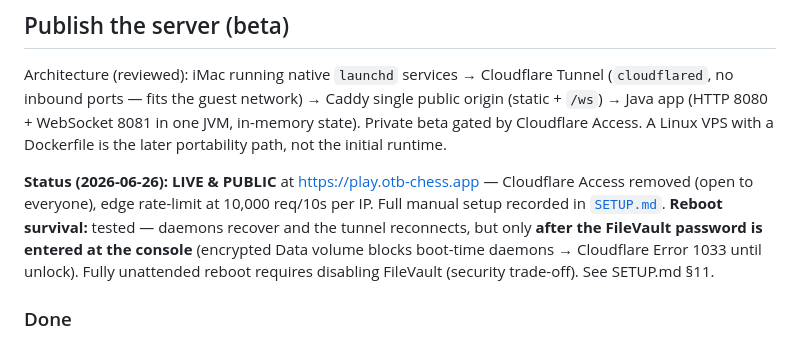
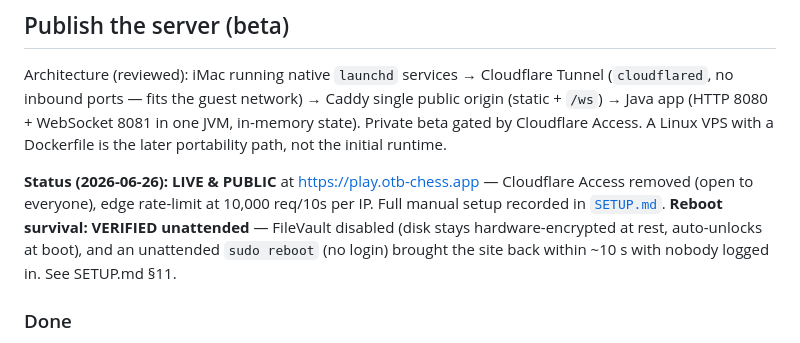
Before and after one commit to dlbbld/otb-chess, a Markdown page: tasks.md, the part around the change. Drawn GitHub-style.

```diff
--- a/tasks.md
+++ b/tasks.md
@@ -13,10 +13,9 @@ portability path, not the initial runtime.
 
 **Status (2026-06-26): LIVE & PUBLIC** at https://play.otb-chess.app — Cloudflare Access removed
 (open to everyone), edge rate-limit at 10,000 req/10s per IP. Full manual setup recorded in
-[`SETUP.md`](SETUP.md). **Reboot survival:** tested — daemons recover and the tunnel reconnects, but
-only **after the FileVault password is entered at the console** (encrypted Data volume blocks boot-time
-daemons → Cloudflare Error 1033 until unlock). Fully unattended reboot requires disabling FileVault
-(security trade-off). See SETUP.md §11.
+[`SETUP.md`](SETUP.md). **Reboot survival: VERIFIED unattended** — FileVault disabled (disk stays
+hardware-encrypted at rest, auto-unlocks at boot), and an unattended `sudo reboot` (no login) brought
+the site back within ~10 s with nobody logged in. See SETUP.md §11.
 
 ### Done
 - [x] Remove the testing-only `/api/lastGameId` endpoint and lobby join-code prefill (`fdf067b`).
```
Also changed, not shown: SETUP.md (+16 -3 lines).
